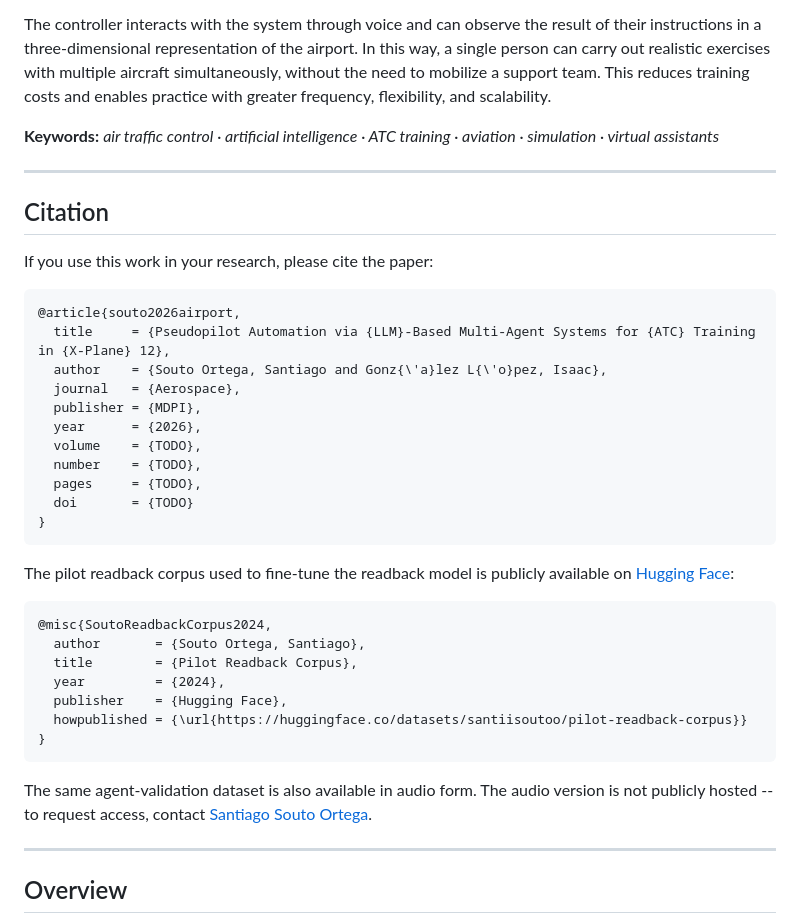
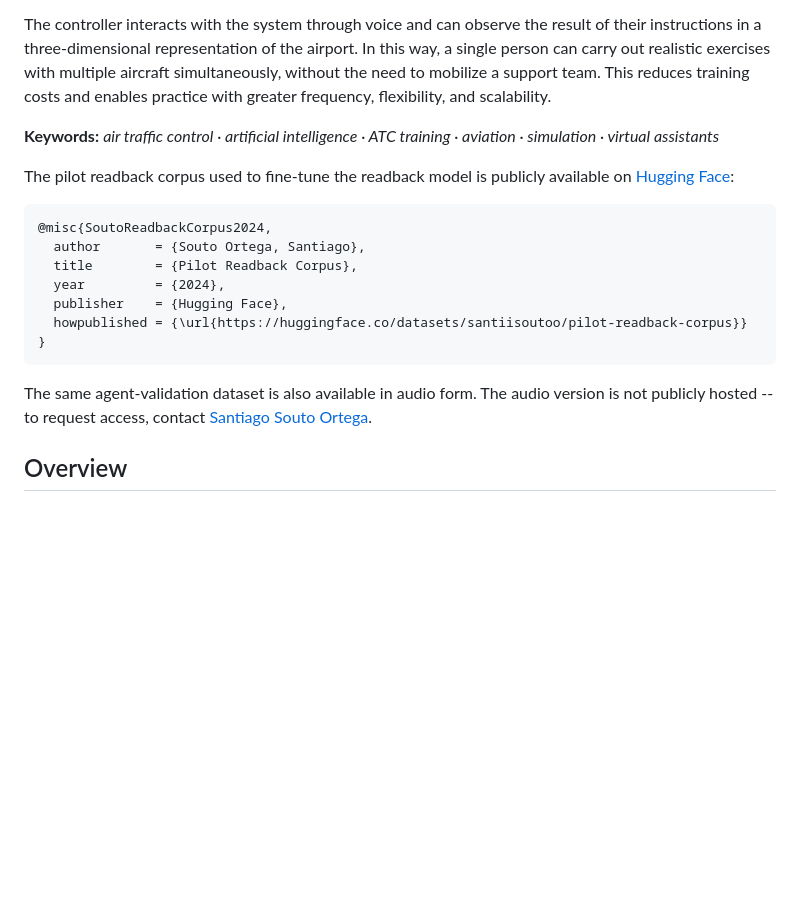
Before and after one commit to Santisoutoo/AIrport, a Markdown page: README.md, the part around the change. Rendered like a GitHub page; blank space fills up the shorter version.

Commit message:
remove paper citation from README

````diff
--- a/README.md
+++ b/README.md
@@ -43,27 +43,6 @@ The controller interacts with the system through voice and can observe the resul
 
 **Keywords:** *air traffic control · artificial intelligence · ATC training · aviation · simulation · virtual assistants*
 
----
-
-## Citation
-
-If you use this work in your research, please cite the paper:
-
-<!-- TODO: update volume/number/pages/DOI upon acceptance -->
-```bibtex
-@article{souto2026airport,
-  title     = {Pseudopilot Automation via {LLM}-Based Multi-Agent Systems for {ATC} Training in {X-Plane} 12},
-  author    = {Souto Ortega, Santiago and Gonz{\'a}lez L{\'o}pez, Isaac},
-  journal   = {Aerospace},
-  publisher = {MDPI},
-  year      = {2026},
-  volume    = {TODO},
-  number    = {TODO},
-  pages     = {TODO},
-  doi       = {TODO}
-}
-```
-
 The pilot readback corpus used to fine-tune the readback model is publicly available on [Hugging Face](https://huggingface.co/datasets/santiisoutoo/pilot-readback-corpus):
 
 ```bibtex
@@ -77,8 +56,6 @@ The pilot readback corpus used to fine-tune the readback model is publicly avail
 ```
 
 The same agent-validation dataset is also available in audio form. The audio version is not publicly hosted -- to request access, contact [Santiago Souto Ortega](mailto:soutoortegasantiago@gmail.com).
-
----
 
 ## Overview
 
````
